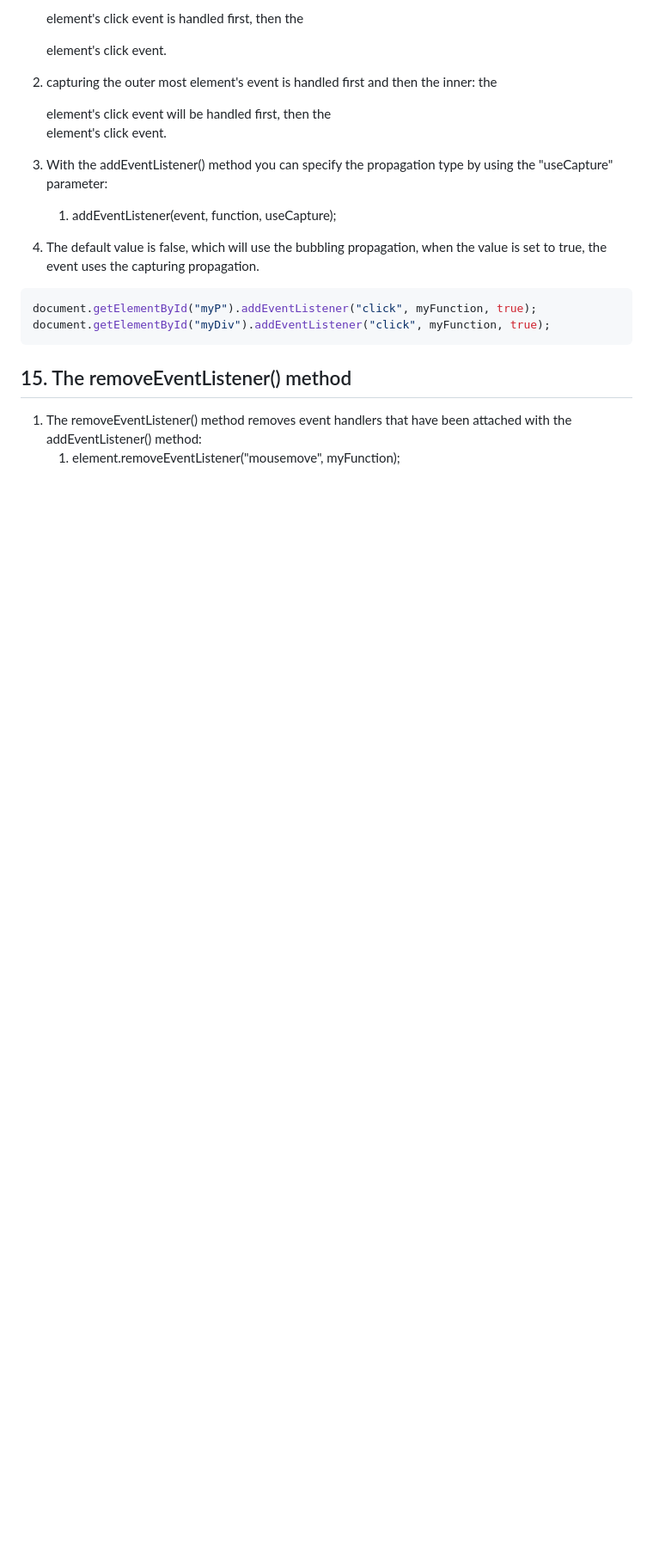
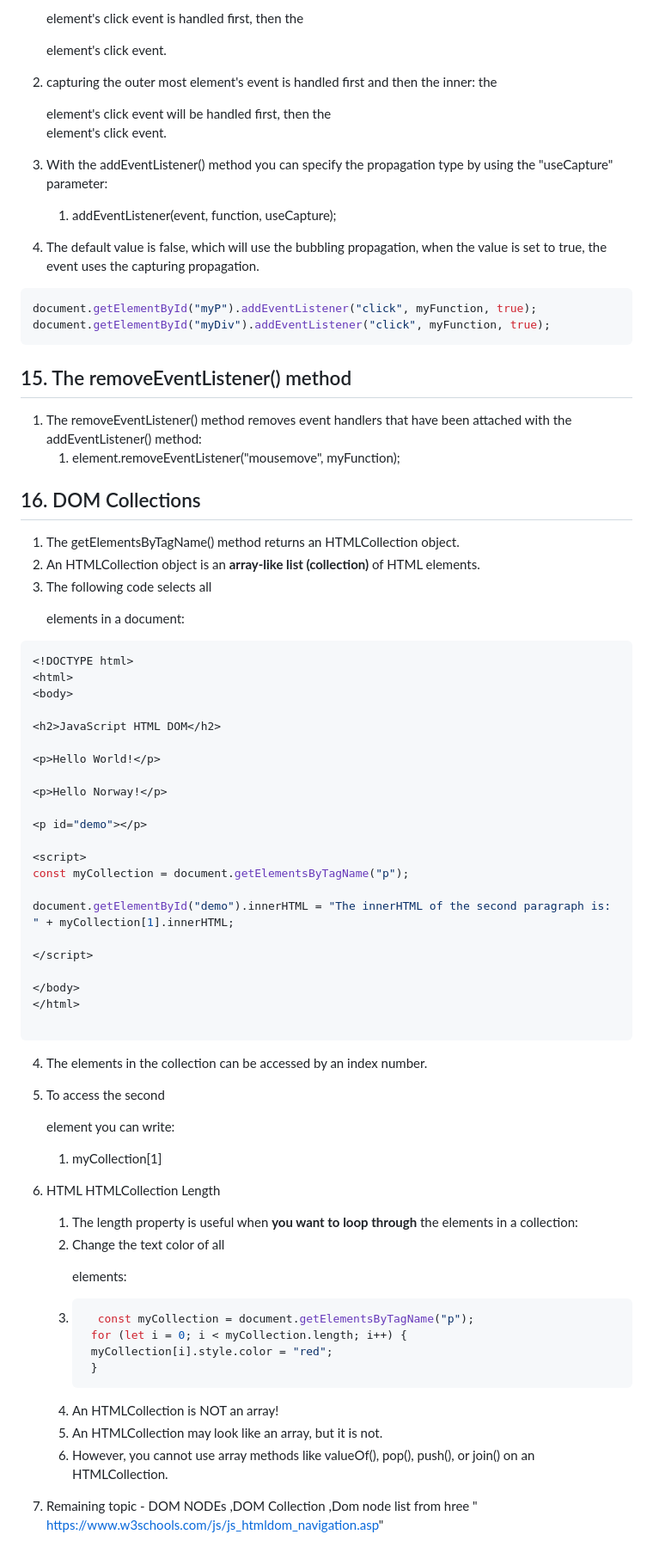
Before and after one commit to DEVA8459/Javascript-, a Markdown page: js_coding_interview/DOM.md, the part around the change. Shown at 86% size. GitHub-like rendering; blank space fills up the shorter version.

Commit message:
checking

````diff
--- a/js_coding_interview/DOM.md
+++ b/js_coding_interview/DOM.md
@@ -248,3 +248,51 @@ document.getElementById("myDiv").addEventListener("click", myFunction, true);
 ## 15. The removeEventListener() method
 1. The removeEventListener() method removes event handlers that have been attached with the addEventListener() method:
     1. element.removeEventListener("mousemove", myFunction);
+
+## 16. DOM Collections
+1. The getElementsByTagName() method returns an HTMLCollection object.
+2. An HTMLCollection object is an **array-like list (collection)** of HTML elements.
+3.  The following code selects all <p> elements in a document:
+```js
+<!DOCTYPE html>
+<html>
+<body>
+
+<h2>JavaScript HTML DOM</h2>
+
+<p>Hello World!</p>
+
+<p>Hello Norway!</p>
+
+<p id="demo"></p>
+
+<script>
+const myCollection = document.getElementsByTagName("p");
+
+document.getElementById("demo").innerHTML = "The innerHTML of the second paragraph is: " + myCollection[1].innerHTML;
+
+</script>
+
+</body>
+</html>
+
+```
+4. The elements in the collection can be accessed by an index number.
+5. To access the second <p> element you can write:
+    1. myCollection[1]
+
+6. HTML HTMLCollection Length
+    1. The length property is useful when **you want to loop through** the elements in a collection:
+    2. Change the text color of all <p> elements:
+    3. ```js
+         const myCollection = document.getElementsByTagName("p");
+        for (let i = 0; i < myCollection.length; i++) {
+        myCollection[i].style.color = "red";
+        }
+        ```
+    4. An HTMLCollection is NOT an array!
+    5. An HTMLCollection may look like an array, but it is not.
+    6. However, you cannot use array methods like valueOf(), pop(), push(), or join() on an HTMLCollection.
+
+17. Remaining topic - DOM NODEs ,DOM Collection ,Dom node list
+    from hree " https://www.w3schools.com/js/js_htmldom_navigation.asp"
````
Also changed, not shown: deva.md (added).
